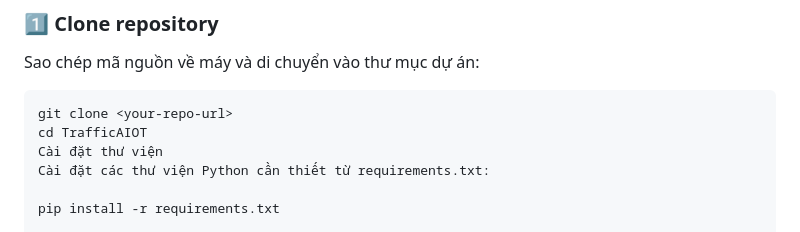
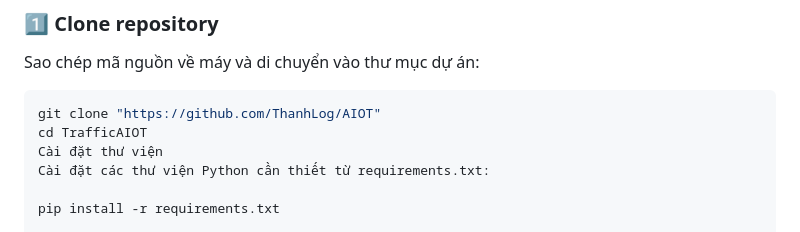
Before and after one commit to lanh240224/Nhom3_AIOT_CNTT1603, a Markdown page: README.md, the part around the change. Rendered like a GitHub page.

````diff
--- a/README.md
+++ b/README.md
@@ -117,7 +117,7 @@ define YELLOW_PIN 15
 Sao chép mã nguồn về máy và di chuyển vào thư mục dự án:
 
 ```bash
-git clone <your-repo-url>
+git clone "https://github.com/ThanhLog/AIOT"
 cd TrafficAIOT
 Cài đặt thư viện
 Cài đặt các thư viện Python cần thiết từ requirements.txt:
````
